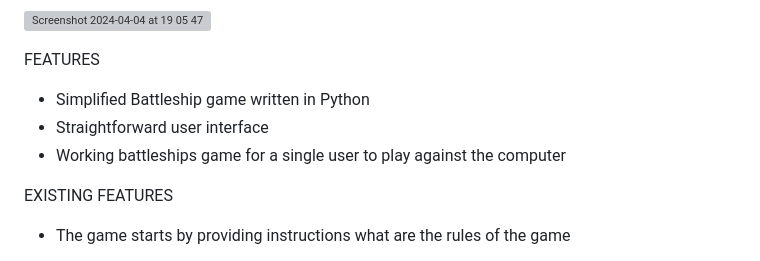
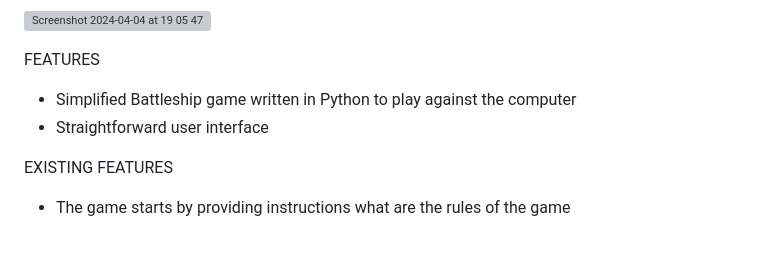
Before and after one commit to Anna8742/battleship_in_python, a Markdown page: README.md, the part around the change. GitHub-like rendering; grey boxes are pictures that could not be loaded.

```diff
--- a/README.md
+++ b/README.md
@@ -9,9 +9,8 @@ Players try to sink each other's battleships by entering row number 1-10 and col
 ![Screenshot 2024-04-04 at 19 05 47](https://github.com/Anna8742/battleship_in_python/assets/31070626/8c59110a-b7c4-450e-a8db-b0e5ea232312)
 
 FEATURES
-- Simplified Battleship game written in Python
+- Simplified Battleship game written in Python to play against the computer
 - Straightforward user interface
-- Working battleships game for a single user to play against the computer
 
 EXISTING FEATURES
 - The game starts by providing instructions what are the rules of the game
```
